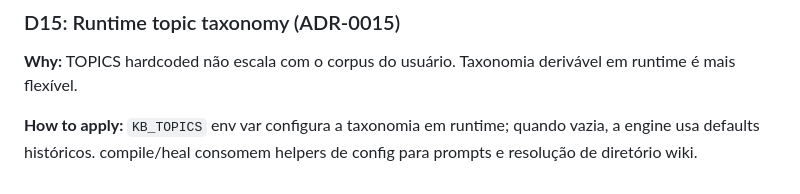
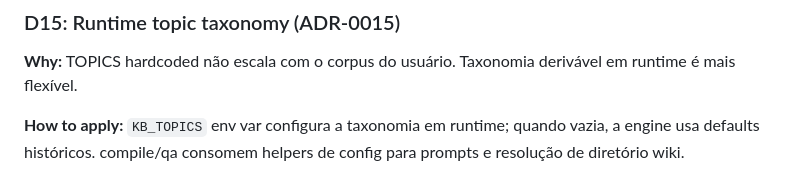
Before and after one commit to wendeus0/LLM-knowledge-base, a Markdown page: memory/stable_decisions.md, the part around the change. Rendered like a GitHub page.

Commit message:
fix(memory): D15 — remove heal from topic helpers consumers

```diff
--- a/memory/stable_decisions.md
+++ b/memory/stable_decisions.md
@@ -122,4 +122,4 @@ type: project
 
 **Why:** TOPICS hardcoded não escala com o corpus do usuário. Taxonomia derivável em runtime é mais flexível.
 
-**How to apply:** `KB_TOPICS` env var configura a taxonomia em runtime; quando vazia, a engine usa defaults históricos. compile/heal consomem helpers de config para prompts e resolução de diretório wiki.
+**How to apply:** `KB_TOPICS` env var configura a taxonomia em runtime; quando vazia, a engine usa defaults históricos. compile/qa consomem helpers de config para prompts e resolução de diretório wiki.
```
